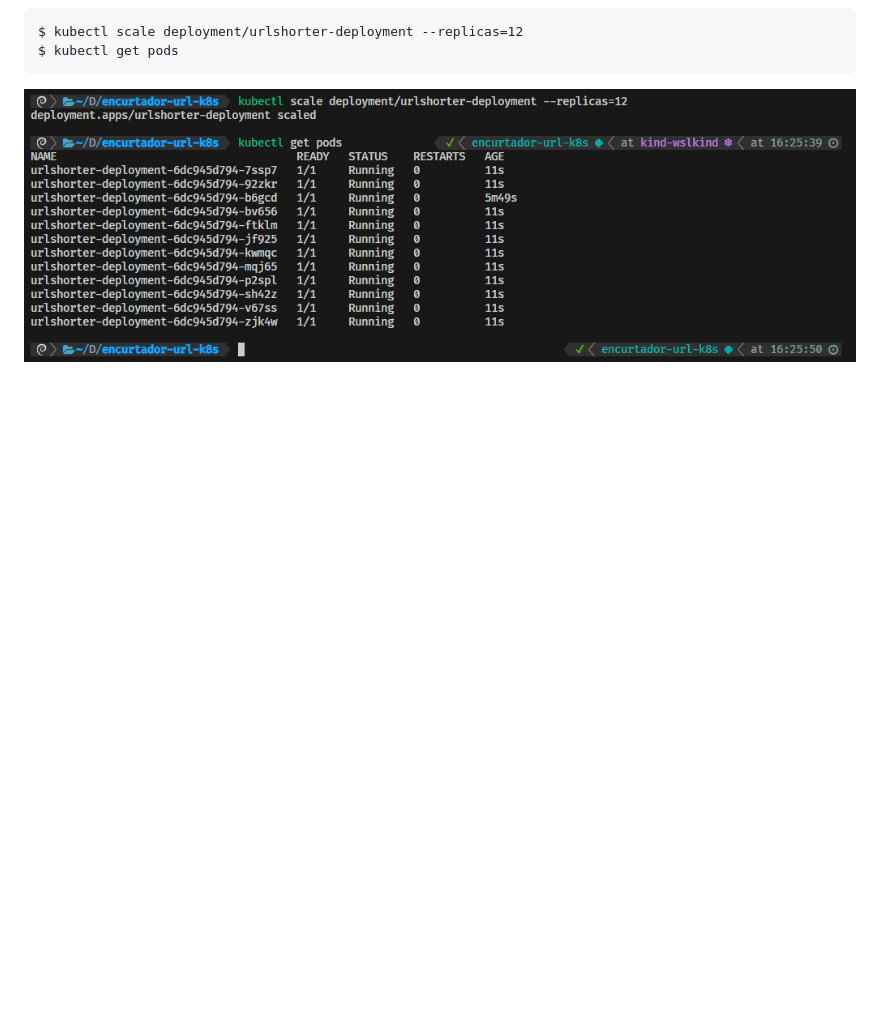
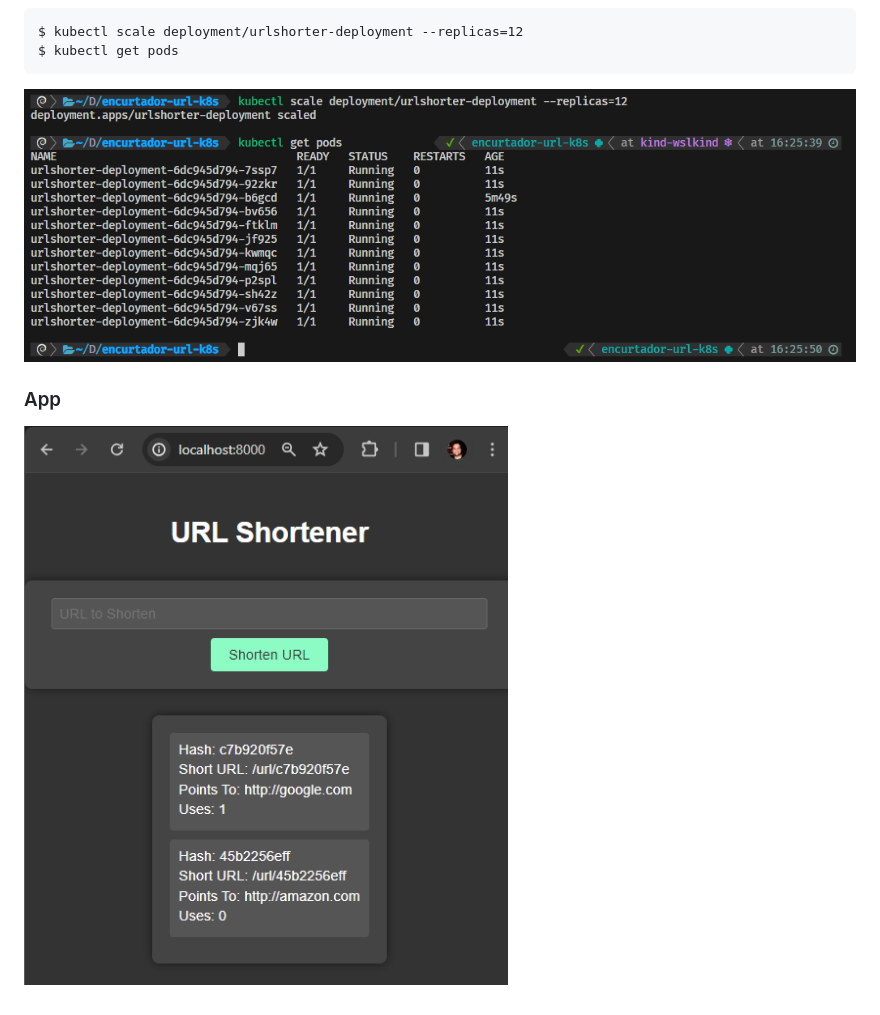
Before and after one commit to leogregianin/kubernetes-workshop, a Markdown page: README.md, the part around the change. Drawn GitHub-style; pictures changed too: docs/app.png (added); blank space fills up the shorter version.

Commit message:
Adiciona screenshot do app

```diff
--- a/README.md
+++ b/README.md
@@ -65,3 +65,7 @@ Existem diversos *trade-offs* ao utilizar **Kubernetes**, os benefícios e desva
     $ kubectl get pods
 
 ![k8s scale](docs/k8s-replicas.png)
+
+### App
+
+![app](docs/app.png)
```
